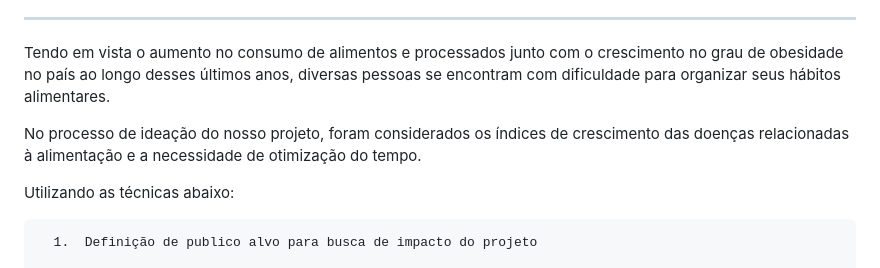
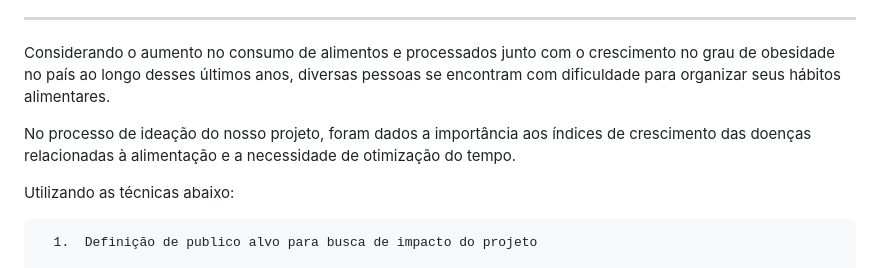
Before and after one commit to ICEI-PUC-Minas-PMV-SI/pmv-si-2023-1-e1-proj-web-t3-alimentacao_saudavel, a Markdown page: docs/especification.md, the part around the change. Drawn GitHub-style.

```diff
--- a/docs/especification.md
+++ b/docs/especification.md
@@ -23,9 +23,9 @@ Alimentação saudável abrange as seguintes ferramentas para auxiliar no objeti
 
 ----------------------------------------------------------------------------------------------------------------------------------------------------
 
-Tendo em vista o aumento no consumo de alimentos e processados junto com o crescimento no grau de obesidade no país ao longo desses últimos anos, diversas pessoas se encontram com dificuldade para organizar seus hábitos alimentares.
+Considerando o aumento no consumo de alimentos e processados junto com o crescimento no grau de obesidade no país ao longo desses últimos anos, diversas pessoas se encontram com dificuldade para organizar seus hábitos alimentares.
 
-No processo de ideação do nosso projeto, foram considerados os índices de crescimento das doenças relacionadas à alimentação e a necessidade de otimização do tempo.
+No processo de ideação do nosso projeto, foram dados a importância aos índices de crescimento das doenças relacionadas à alimentação e a necessidade de otimização do tempo.
 
 Utilizando as técnicas abaixo:
 
```
